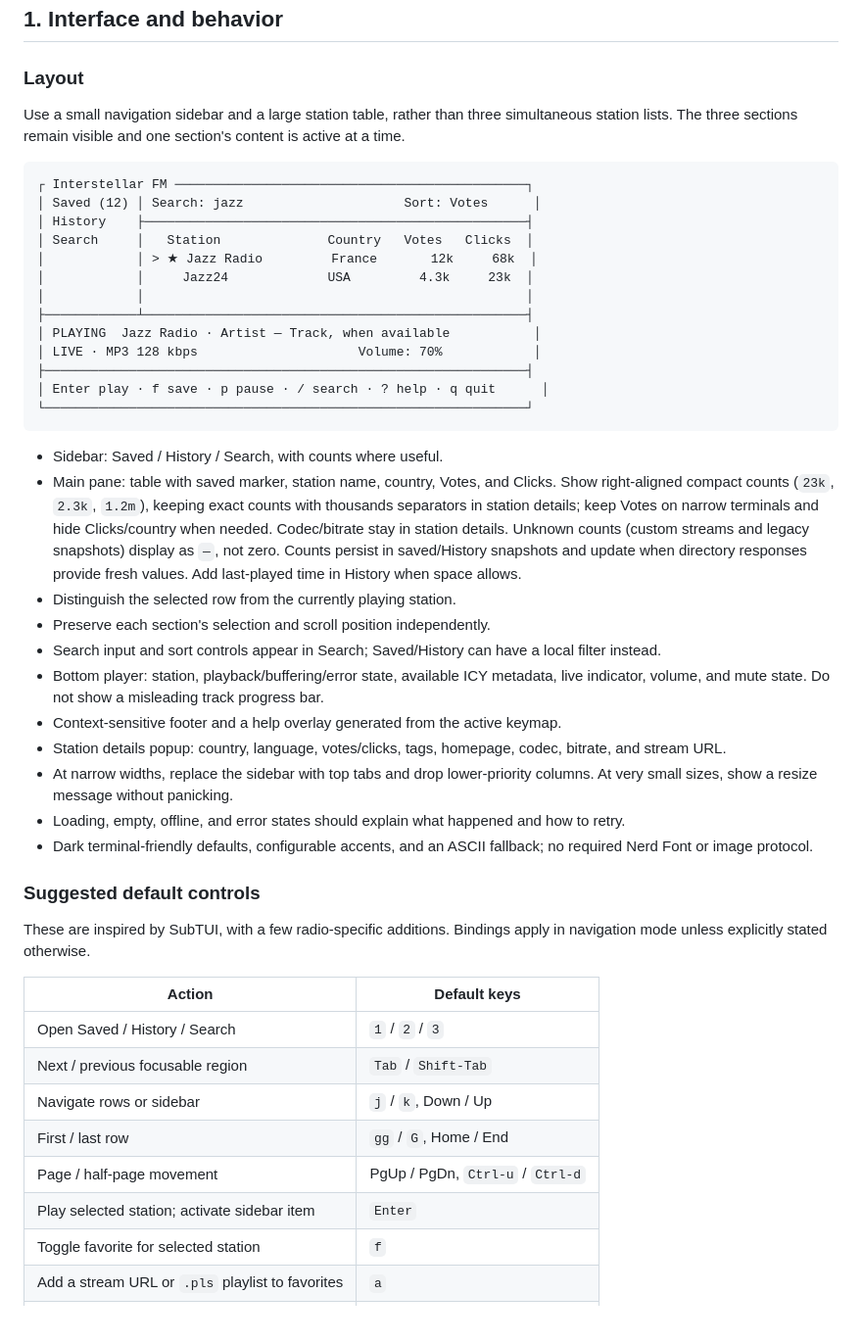
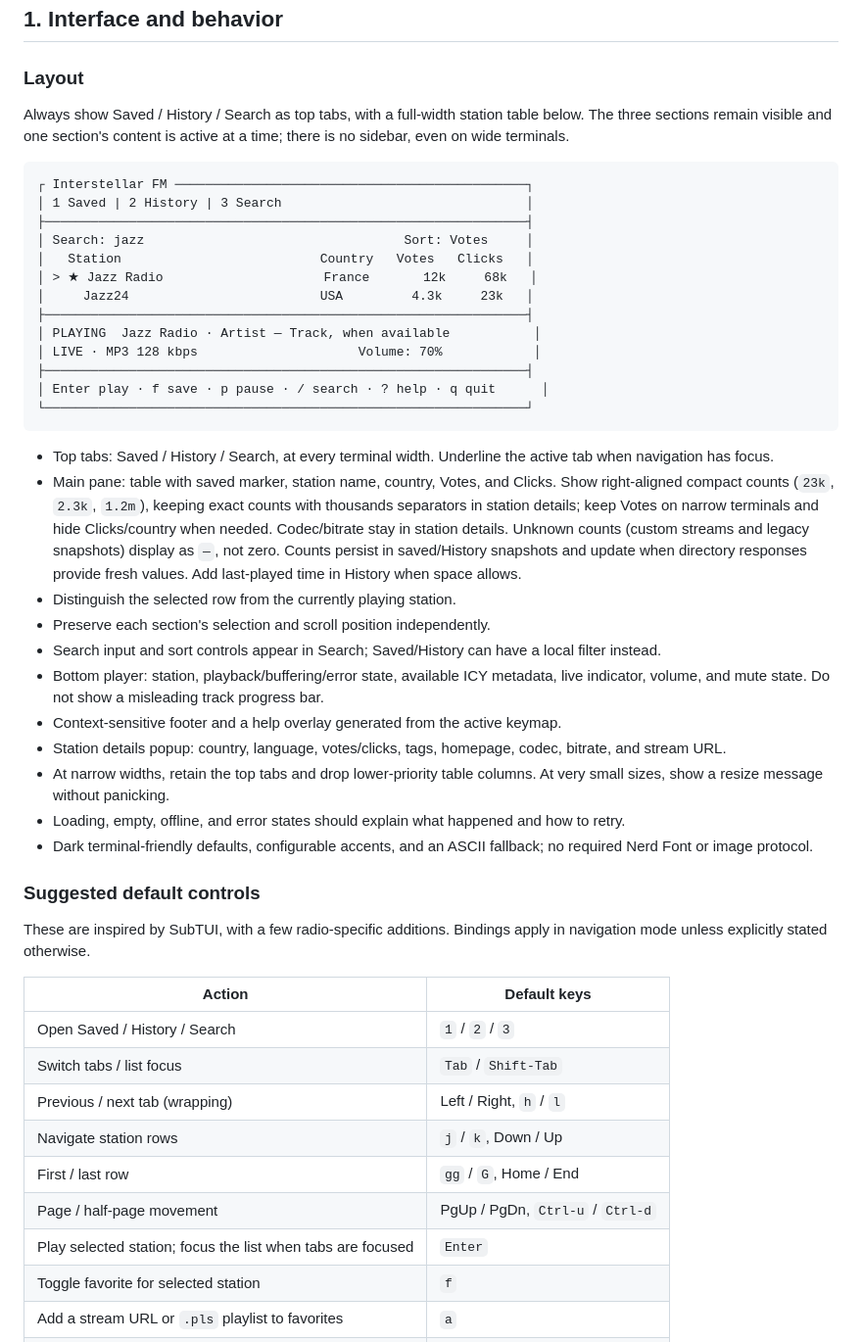
Before and after one commit to andyklimczak/interstellar-fm-cli, a Markdown page: docs/PLAN.md, the part around the change. Shown at 98% size. Rendered like a GitHub page; blank space fills up the shorter version.

Commit message:
ui: always show top tabs and refresh screenshots

````diff
--- a/docs/PLAN.md
+++ b/docs/PLAN.md
@@ -51,17 +51,17 @@ Do not bring over album browsing, queues, shuffle, repeat, seeking, scrobbling,
 
 ### Layout
 
-Use a small navigation sidebar and a large station table, rather than three simultaneous station lists. The three sections remain visible and one section's content is active at a time.
+Always show Saved / History / Search as top tabs, with a full-width station table below. The three sections remain visible and one section's content is active at a time; there is no sidebar, even on wide terminals.
 
 ```text
 ┌ Interstellar FM ──────────────────────────────────────────────┐
-│ Saved (12) │ Search: jazz                     Sort: Votes      │
-│ History    ├──────────────────────────────────────────────────┤
-│ Search     │   Station              Country   Votes   Clicks  │
-│            │ > ★ Jazz Radio         France       12k     68k  │
-│            │     Jazz24             USA         4.3k     23k  │
-│            │                                                  │
-├────────────┴──────────────────────────────────────────────────┤
+│ 1 Saved | 2 History | 3 Search                                │
+├───────────────────────────────────────────────────────────────┤
+│ Search: jazz                                  Sort: Votes     │
+│   Station                          Country   Votes   Clicks   │
+│ > ★ Jazz Radio                     France       12k     68k   │
+│     Jazz24                         USA         4.3k     23k   │
+├───────────────────────────────────────────────────────────────┤
 │ PLAYING  Jazz Radio · Artist — Track, when available           │
 │ LIVE · MP3 128 kbps                     Volume: 70%            │
 ├───────────────────────────────────────────────────────────────┤
@@ -69,7 +69,7 @@ Use a small navigation sidebar and a large station table, rather than three simu
 └───────────────────────────────────────────────────────────────┘
 ```
 
-- Sidebar: Saved / History / Search, with counts where useful.
+- Top tabs: Saved / History / Search, at every terminal width. Underline the active tab when navigation has focus.
 - Main pane: table with saved marker, station name, country, Votes, and Clicks. Show right-aligned compact counts (`23k`, `2.3k`, `1.2m`), keeping exact counts with thousands separators in station details; keep Votes on narrow terminals and hide Clicks/country when needed. Codec/bitrate stay in station details. Unknown counts (custom streams and legacy snapshots) display as `—`, not zero. Counts persist in saved/History snapshots and update when directory responses provide fresh values. Add last-played time in History when space allows.
 - Distinguish the selected row from the currently playing station.
 - Preserve each section's selection and scroll position independently.
@@ -77,7 +77,7 @@ Use a small navigation sidebar and a large station table, rather than three simu
 - Bottom player: station, playback/buffering/error state, available ICY metadata, live indicator, volume, and mute state. Do not show a misleading track progress bar.
 - Context-sensitive footer and a help overlay generated from the active keymap.
 - Station details popup: country, language, votes/clicks, tags, homepage, codec, bitrate, and stream URL.
-- At narrow widths, replace the sidebar with top tabs and drop lower-priority columns. At very small sizes, show a resize message without panicking.
+- At narrow widths, retain the top tabs and drop lower-priority table columns. At very small sizes, show a resize message without panicking.
 - Loading, empty, offline, and error states should explain what happened and how to retry.
 - Dark terminal-friendly defaults, configurable accents, and an ASCII fallback; no required Nerd Font or image protocol.
 
@@ -88,11 +88,12 @@ These are inspired by SubTUI, with a few radio-specific additions. Bindings appl
 | Action | Default keys |
 | --- | --- |
 | Open Saved / History / Search | `1` / `2` / `3` |
-| Next / previous focusable region | `Tab` / `Shift-Tab` |
-| Navigate rows or sidebar | `j` / `k`, Down / Up |
+| Switch tabs / list focus | `Tab` / `Shift-Tab` |
+| Previous / next tab (wrapping) | Left / Right, `h` / `l` |
+| Navigate station rows | `j` / `k`, Down / Up |
 | First / last row | `gg` / `G`, Home / End |
 | Page / half-page movement | PgUp / PgDn, `Ctrl-u` / `Ctrl-d` |
-| Play selected station; activate sidebar item | `Enter` |
+| Play selected station; focus the list when tabs are focused | `Enter` |
 | Toggle favorite for selected station | `f` |
 | Add a stream URL or `.pls` playlist to favorites | `a` |
 | Remove selected favorite (Saved section only) | `d` |
````
Also changed, not shown: README.md (+2 -1 lines), docs/usage.md (+4 -2 lines), docs/screenshots/history.png, docs/screenshots/saved.png, docs/screenshots/search.png, 5 other files.
